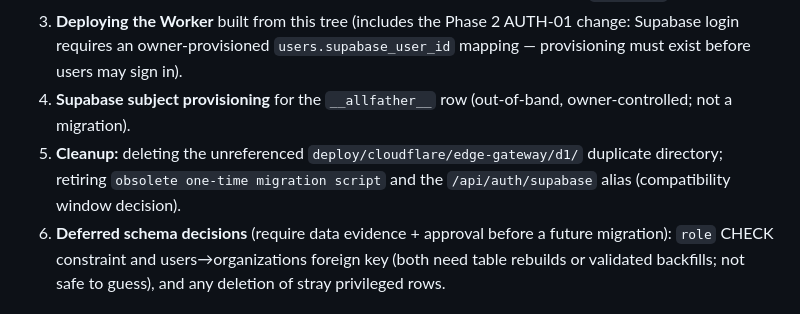
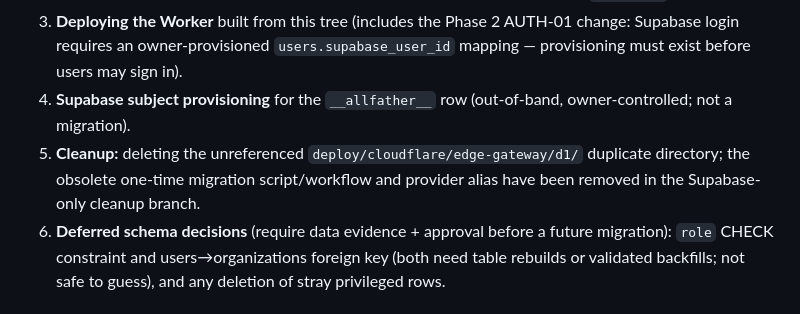
Before and after one commit to SMozaff/Onyx-Framework, a Markdown page: reports/auth-repair/03-d1-migrations.md, the part around the change. Rendered like a GitHub page.

Commit message:
docs(auth): remove stale provider references and alias notes

```diff
--- a/reports/auth-repair/03-d1-migrations.md
+++ b/reports/auth-repair/03-d1-migrations.md
@@ -115,7 +115,7 @@ No production path is invoked by these steps.
 2. **Applying the repaired migrations to production** (via the deploy workflow or `d1:remote`).
 3. **Deploying the Worker** built from this tree (includes the Phase 2 AUTH-01 change: Supabase login requires an owner-provisioned `users.supabase_user_id` mapping — provisioning must exist before users may sign in).
 4. **Supabase subject provisioning** for the `__allfather__` row (out-of-band, owner-controlled; not a migration).
-5. **Cleanup:** deleting the unreferenced `deploy/cloudflare/edge-gateway/d1/` duplicate directory; retiring `obsolete one-time migration script` and the `/api/auth/supabase` alias (compatibility window decision).
+5. **Cleanup:** deleting the unreferenced `deploy/cloudflare/edge-gateway/d1/` duplicate directory; the obsolete one-time migration script/workflow and provider alias have been removed in the Supabase-only cleanup branch.
 6. **Deferred schema decisions** (require data evidence + approval before a future migration): `role` CHECK constraint and users→organizations foreign key (both need table rebuilds or validated backfills; not safe to guess), and any deletion of stray privileged rows.
 
 ## 11. Unknowns
```
